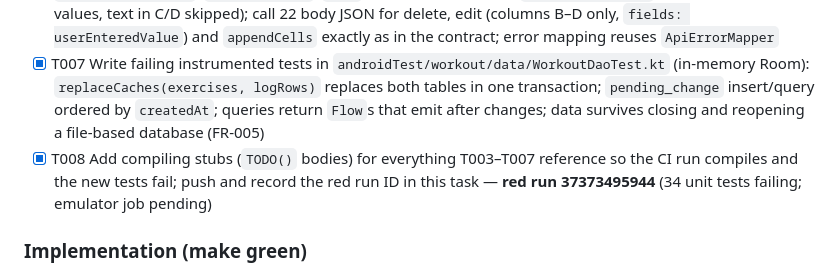
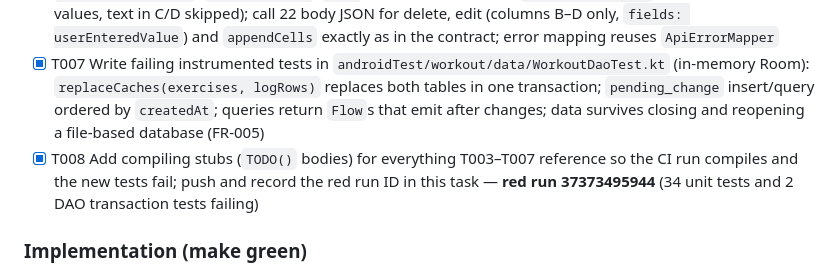
Before and after one commit to atotmakov/workout_rec_mobile, a Markdown page: specs/002-log-workout/tasks.md, the part around the change. GitHub-like rendering.

Commit message:
docs: record 002 foundation red run
Co-Authored-By: Claude Opus 5.5 <noreply@anthropic.com>

```diff
--- a/specs/002-log-workout/tasks.md
+++ b/specs/002-log-workout/tasks.md
@@ -56,7 +56,7 @@ needed by every story
 - [X] T005 [P] Write failing tests in `test/workout/DisplayModelTest.kt` for the display model in [data-model.md](data-model.md) "Display model": cache rows + pending `NEW` (no `draftId`) → `DisplaySet`s with `syncState` `Synced` / `NotSynced`; pending `EDIT` replaces values and is `NotSynced`; pending `DELETE` hides the row; pending with `draftId` is not shown; "Today's workout": exercises in order of their first set time, sets in time order; "Past days": days before today, newest first, with exercise and set counts; recent exercises = last-set-time order, max 5
 - [X] T006 [P] Write failing contract tests in `test/google/SheetsLogClientTest.kt` with MockWebServer for [contracts/sheets-log.md](contracts/sheets-log.md): call 20 request URL/fields and parsing of `timeZone` and the `log` sheet ID, missing `log` or `drills` → `Structure` failure; call 21 query (`ranges=log!A2:D`, `ranges=drills!A2:B`, `UNFORMATTED_VALUE`, `SERIAL_NUMBER`, `ROWS`) and parsing (row *i* → `rowIndex = i + 1`, short rows, empty values, text in C/D skipped); call 22 body JSON for delete, edit (columns B–D only, `fields: userEnteredValue`) and `appendCells` exactly as in the contract; error mapping reuses `ApiErrorMapper`
 - [X] T007 Write failing instrumented tests in `androidTest/workout/data/WorkoutDaoTest.kt` (in-memory Room): `replaceCaches(exercises, logRows)` replaces both tables in one transaction; `pending_change` insert/query ordered by `createdAt`; queries return `Flow`s that emit after changes; data survives closing and reopening a file-based database (FR-005)
-- [X] T008 Add compiling stubs (`TODO()` bodies) for everything T003–T007 reference so the CI run compiles and the new tests fail; push and record the red run ID in this task — **red run 37373495944** (34 unit tests failing; emulator job pending)
+- [X] T008 Add compiling stubs (`TODO()` bodies) for everything T003–T007 reference so the CI run compiles and the new tests fail; push and record the red run ID in this task — **red run 37373495944** (34 unit tests and 2 DAO transaction tests failing)
 
 ### Implementation (make green)
 
```
